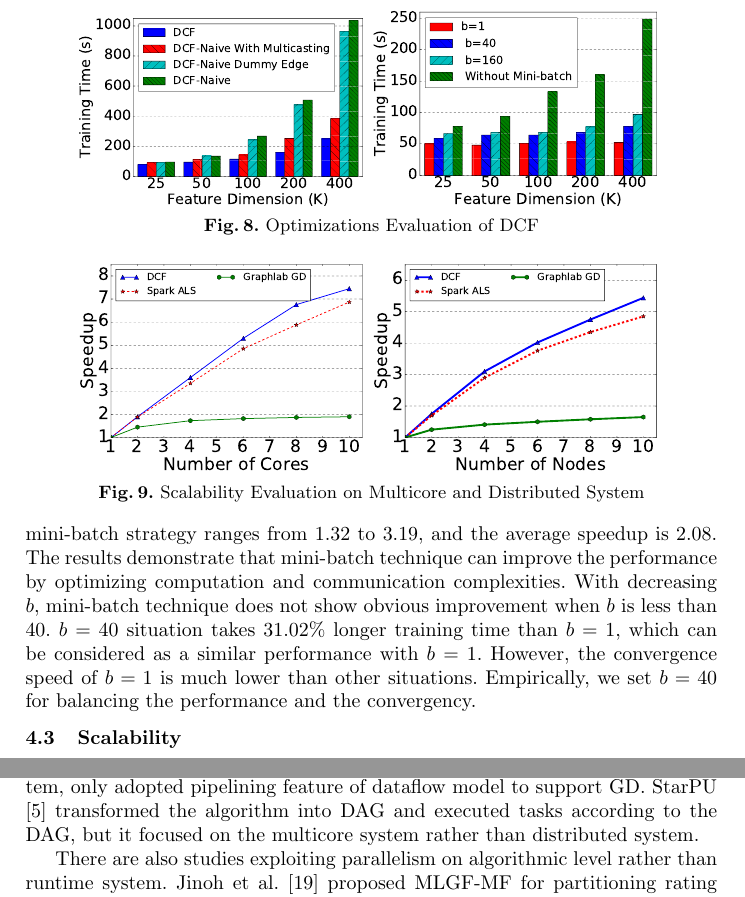
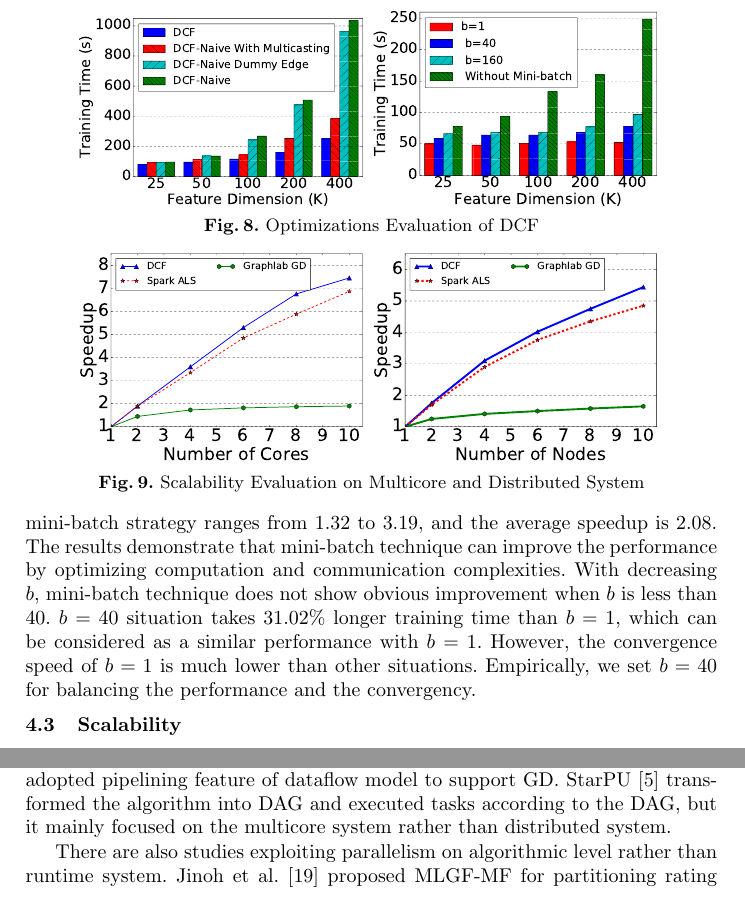
Before and after one commit to juxiangyu/dcf, a LaTeX paper (dcf.tex): two parts of pages 10 and 11 of 12, joined at a grey line, cut so that both start at the same text. Compiled offline with pdfLaTeX.

Commit message:
Fix: typos

```diff
--- a/dcf.tex
+++ b/dcf.tex
@@ -343,6 +343,7 @@ In this subsection, we evaluate the optimizations of DCF algorithm in Netflix da
 \includegraphics[width=2in]{pics/mb.pdf}
 \vspace{-10pt}
 \caption{Optimizations Evaluation of DCF}
+\vspace{-5pt}
 \label{fig:opt}
 \end{figure}
 
@@ -376,7 +377,7 @@ In conclusion, DCF shows the best scalability in three algorithms and has superi
 In recent years, parallel researches on collaborative filtering were developing parallel algorithms for ALS and GD. Mahout, the machine learning library for Hadoop \cite{Hadoop}, implemented model-based algorithms with MapReduce \cite{MapReduce} computation model. Spark \cite{SparkMllib} implemented ALS \cite{SparkCF} and utilized its Dataframe \cite{dataFrame}  data structure to improve the performance. However, high computation complexity of ALS becomes the bottleneck of these systems.
 
 In order to achieve higher performance, prior studies focused on parallel GD algorithm for its low computation complexity. Graphlab \cite{graphlab}, a distributed graph computing system, provided GD based on its vertex programming model. Due to massive data movement between nodes, graphlab shows low performance in large data set because of the network bottleneck.
-In recent years, parameter server architecture were proposed to support distributed GD. STRADS \cite{strads} in Petuum was proposed to schedule model parallel machine learning algorithms on distributed platform. Parameter Server \cite{ps} proposed bounded synchronous technique and several network optimizations to support GD. As for these parameter sever architecture based systems, the task scheduling level is on data partition but not on key-value pair. Tensorflow \cite{tensorflow}, another dataflow inspired system, only adopted pipelining feature of dataflow model to support GD. StarPU \cite{StarPU} transformed the algorithm into DAG and executed tasks according to the DAG, but it focused on the multicore system rather than distributed system.
+In recent years, parameter server architecture were proposed to support distributed GD. STRADS \cite{strads} in Petuum was proposed to schedule model parallel machine learning algorithms on distributed platform. Parameter Server \cite{ps} proposed bounded synchronous technique and several network optimizations to support GD. As for these parameter sever architecture based systems, the task scheduling level is on data partition but not on key-value pair. Tensorflow \cite{tensorflow}, another dataflow inspired system, only adopted pipelining feature of dataflow model to support GD. StarPU \cite{StarPU} transformed the algorithm into DAG and executed tasks according to the DAG, but it mainly focused on the multicore system rather than distributed system.
 
 There are also studies exploiting parallelism on algorithmic level rather than runtime system. Jinoh et al.~\cite{sgdKdd2015} proposed MLGF-MF for partitioning rating matrix and asynchronously computing gradients, but the partition strategy is not fit for distributed systems due to the network load. Yong Zhuang et al.~\cite{sgdFast2015} proposed FPSGD and used locking free strategy to improve the performance, but it changed the original algorithm logic of GD. In addition, these parallel collaborative filtering algorithms were developed on multicore systems but not distributed systems.
 
```
Also changed, not shown: dcf.pdf, dcf.tex (4 more changed lines).
